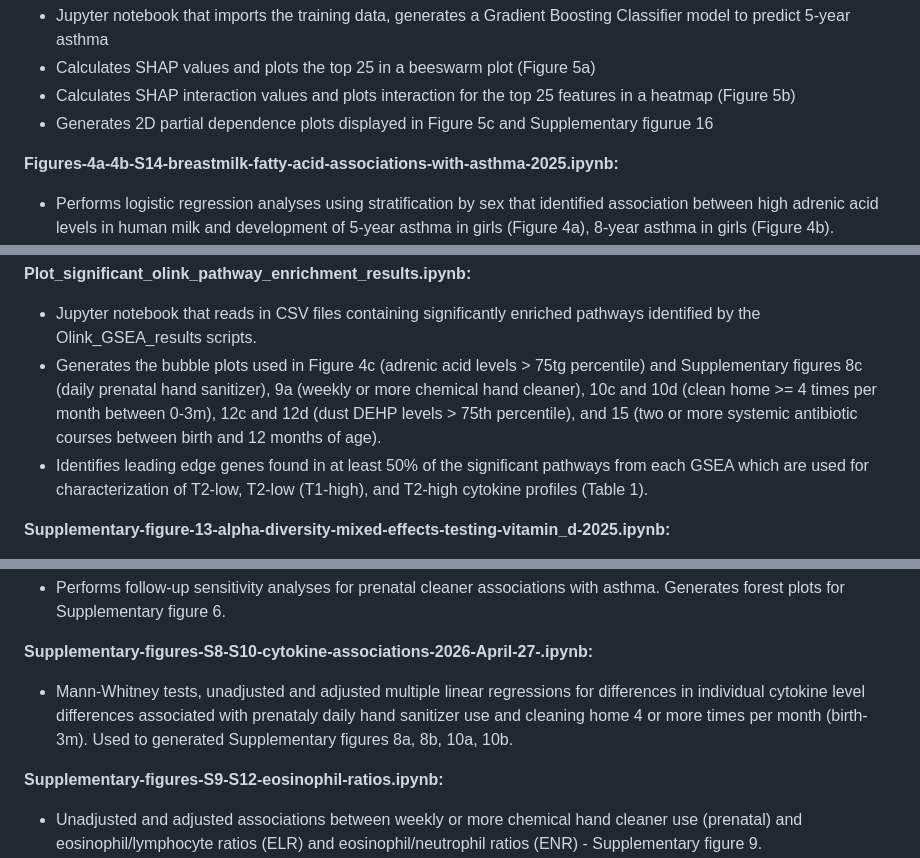
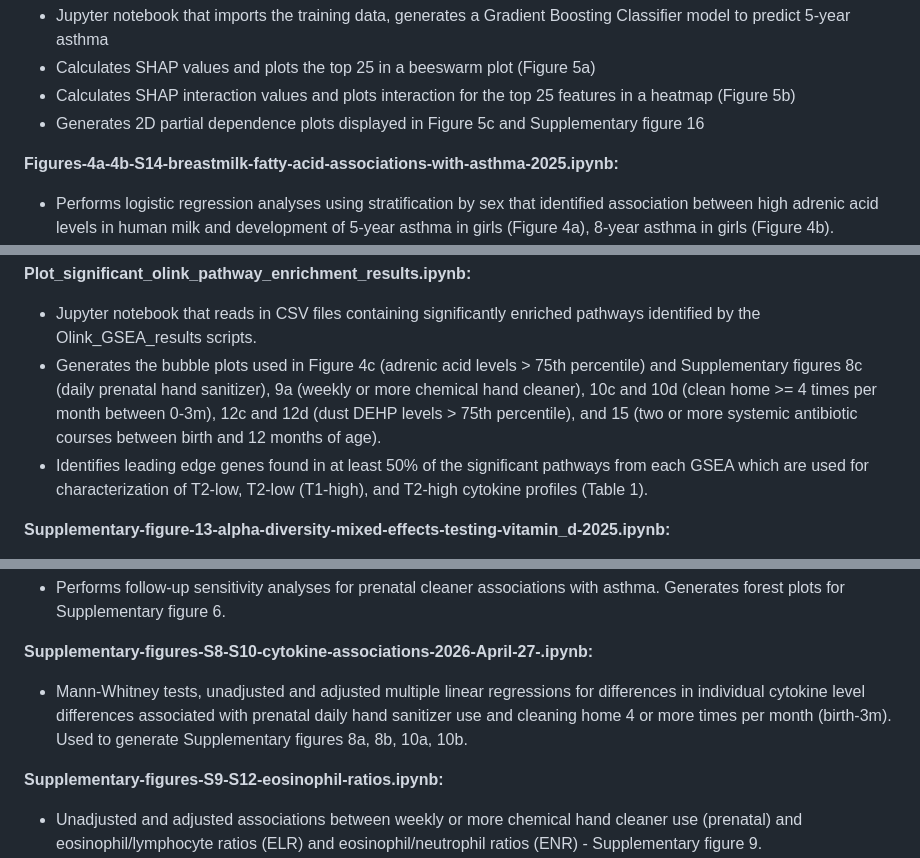
Before and after one commit to brinkmanlab/exposomics-for-childhood-asthma-code, a Markdown page: README.md, 3 parts joined by grey strips. Rendered like a GitHub page.

```diff
--- a/README.md
+++ b/README.md
@@ -12,7 +12,7 @@
 - Jupyter notebook that imports the training data, generates a Gradient Boosting Classifier model to predict 5-year asthma
 - Calculates SHAP values and plots the top 25 in a beeswarm plot (Figure 5a)
 - Calculates SHAP interaction values and plots interaction for the top 25 features in a heatmap (Figure 5b)
-- Generates 2D partial dependence plots displayed in Figure 5c and Supplementary figurue 16
+- Generates 2D partial dependence plots displayed in Figure 5c and Supplementary figure 16
 
 **Figures-4a-4b-S14-breastmilk-fatty-acid-associations-with-asthma-2025.ipynb:**
 
@@ -31,7 +31,7 @@
 **Plot_significant_olink_pathway_enrichment_results.ipynb:**
 
 - Jupyter notebook that reads in CSV files containing significantly enriched pathways identified by the Olink_GSEA_results scripts.
-- Generates the bubble plots used in Figure 4c (adrenic acid levels > 75tg percentile) and Supplementary figures 8c (daily prenatal hand sanitizer), 9a (weekly or more chemical hand cleaner), 10c and 10d (clean home >= 4 times per month between 0-3m), 12c and 12d (dust DEHP levels > 75th percentile), and 15 (two or more systemic antibiotic courses between birth and 12 months of age).
+- Generates the bubble plots used in Figure 4c (adrenic acid levels > 75th percentile) and Supplementary figures 8c (daily prenatal hand sanitizer), 9a (weekly or more chemical hand cleaner), 10c and 10d (clean home >= 4 times per month between 0-3m), 12c and 12d (dust DEHP levels > 75th percentile), and 15 (two or more systemic antibiotic courses between birth and 12 months of age).
 - Identifies leading edge genes found in at least 50% of the significant pathways from each GSEA which are used for characterization of T2-low, T2-low (T1-high), and T2-high cytokine profiles (Table 1).
 
 **Supplementary-figure-13-alpha-diversity-mixed-effects-testing-vitamin_d-2025.ipynb:**
@@ -45,7 +45,7 @@
 
 **Supplementary-figures-S8-S10-cytokine-associations-2026-April-27-.ipynb:**
 
-- Mann-Whitney tests, unadjusted and adjusted multiple linear regressions for differences in individual cytokine level differences associated with prenataly daily hand sanitizer use and cleaning home 4 or more times per month (birth-3m). Used to generated Supplementary figures 8a, 8b, 10a, 10b.
+- Mann-Whitney tests, unadjusted and adjusted multiple linear regressions for differences in individual cytokine level differences associated with prenatal daily hand sanitizer use and cleaning home 4 or more times per month (birth-3m). Used to generate Supplementary figures 8a, 8b, 10a, 10b.
 
 **Supplementary-figures-S9-S12-eosinophil-ratios.ipynb:**
 
```
